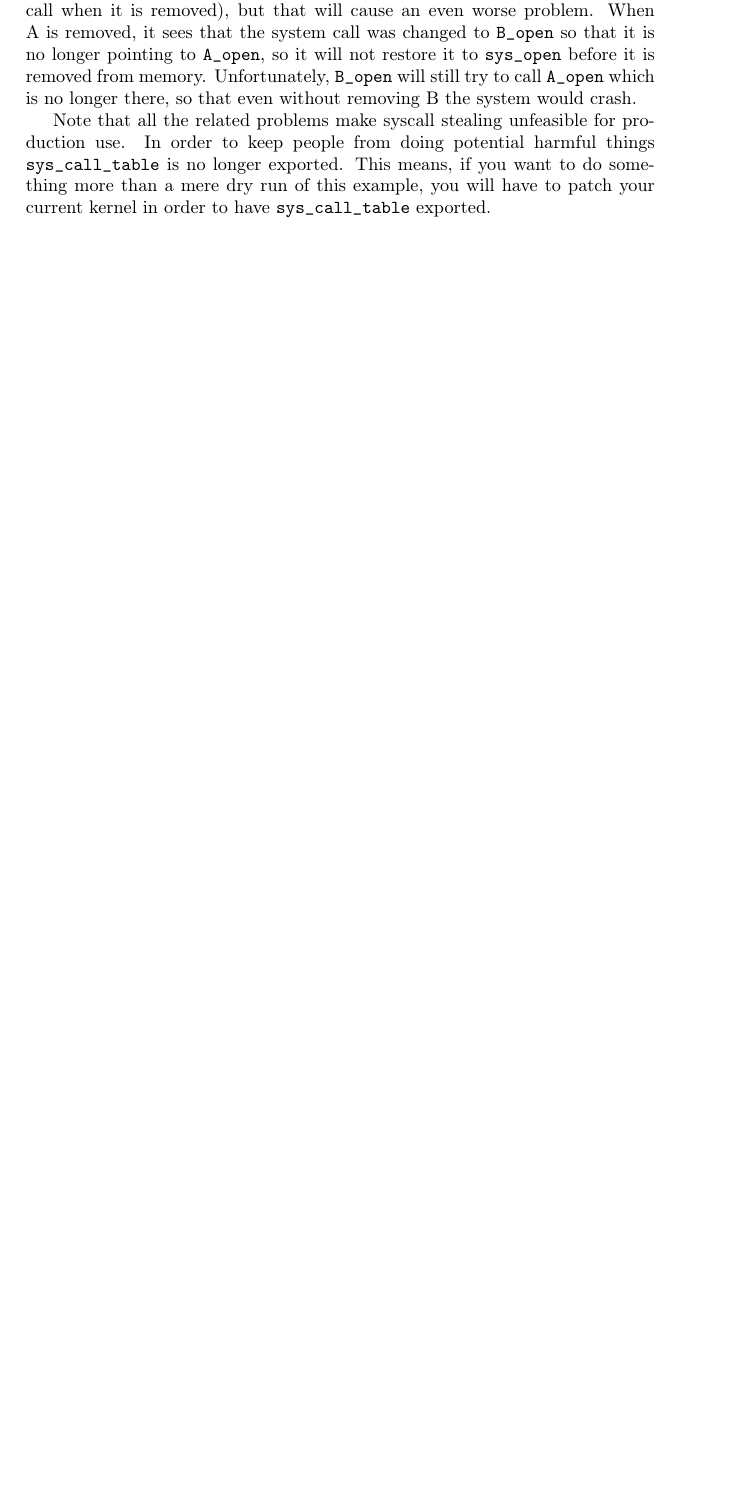
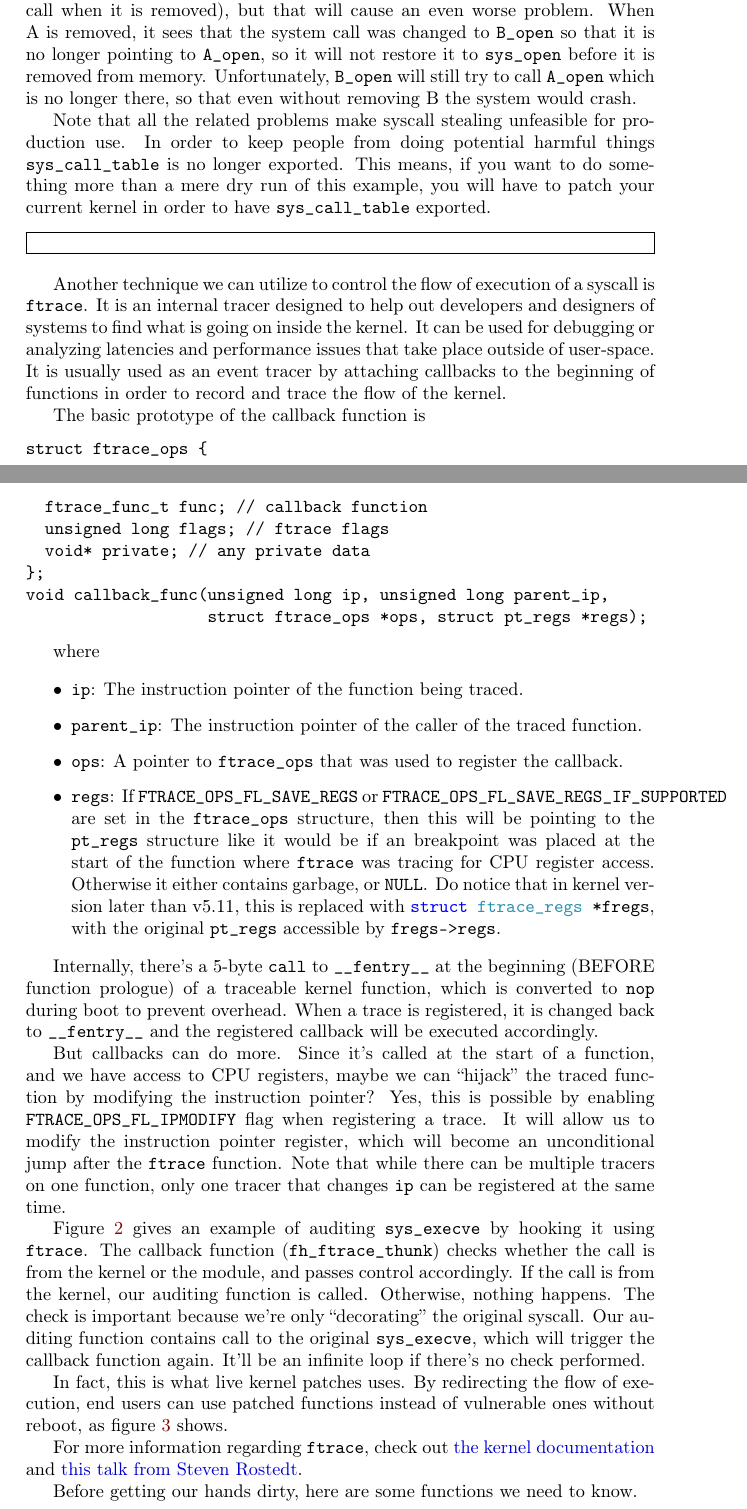
Before and after one commit to sysprog21/lkmpg, a LaTeX book (lkmpg.tex): part of page 39 of 53 before the commit and two parts of pages 39 and 40 of 57 after it, the two joined at a grey line, cut so that both start at the same text, the shorter picture padded with empty space. Compiled offline with pdfLaTeX.

Commit message:
Complete ftrace part

```diff
--- a/lkmpg.tex
+++ b/lkmpg.tex
@@ -1554,3 +1554,47 @@ This means, if you want to do something more than a mere dry run of this example
 
 \samplec{examples/syscall.c}
 
+Another technique we can utilize to control the flow of execution of a syscall is \verb|ftrace|.
+It is an internal tracer designed to help out developers and designers of systems to find what is going on inside the kernel.
+It can be used for debugging or analyzing latencies and performance issues that take place outside of user-space.
+It is usually used as an event tracer by attaching callbacks to the beginning of functions in order to record and trace the flow of the kernel.
+
+The basic prototype of the callback function is
+\begin{verbatim}
+struct ftrace_ops {
+  ftrace_func_t func; // callback function
+  unsigned long flags; // ftrace flags
+  void* private; // any private data
+};
+void callback_func(unsigned long ip, unsigned long parent_ip,
+                   struct ftrace_ops *ops, struct pt_regs *regs);
+\end{verbatim}
+
+where
+
+\begin{itemize}
+  \item \cpp|ip|: The instruction pointer of the function being traced.
+  \item \cpp|parent_ip|: The instruction pointer of the caller of the traced function.
+  \item \cpp|ops|: A pointer to \cpp|ftrace_ops| that was used to register the callback.
+  \item \cpp|regs|: If \cpp|FTRACE_OPS_FL_SAVE_REGS| or \cpp|FTRACE_OPS_FL_SAVE_REGS_IF_SUPPORTED| are set in the \cpp|ftrace_ops| structure, then this will be pointing to the \cpp|pt_regs| structure like it would be if an breakpoint was placed at the start of the function where \verb|ftrace| was tracing for CPU register access. Otherwise it either contains garbage, or \cpp|NULL|. Do notice that in kernel version later than v5.11, this is replaced with \cpp|struct ftrace_regs *fregs|, with the original \cpp|pt_regs| accessible by \cpp|fregs->regs|.
+\end{itemize}
+
+Internally, there's a 5-byte \cpp|call| to \cpp|__fentry__| at the beginning (BEFORE function prologue) of a traceable kernel function, which is converted to \cpp|nop| during boot to prevent overhead. When a trace is registered, it is changed back to \cpp|__fentry__| and the registered callback will be executed accordingly.
+
+But callbacks can do more.
+Since it's called at the start of a function,
+and we have access to CPU registers,
+maybe we can ``hijack'' the traced function by modifying the instruction pointer?
+Yes, this is possible by enabling \cpp|FTRACE_OPS_FL_IPMODIFY| flag when registering a trace.
+It will allow us to modify the instruction pointer register, which will become an unconditional jump after the \verb|ftrace| function.
+Note that while there can be multiple tracers on one function, only one tracer that changes \cpp|ip| can be registered at the same time.
+
+Figure~\ref{img:ftrace-hooking-example} gives an example of auditing \cpp|sys_execve| by hooking it using \verb|ftrace|.
+The callback function (\cpp|fh_ftrace_thunk|) checks whether the call is from the kernel or the module,
+and passes control accordingly.
+If the call is from the kernel, our auditing function is called.
+Otherwise, nothing happens.
+The check is important because we're only ``decorating'' the original syscall.
+Our auditing function contains call to the original \cpp|sys_execve|,
+which will trigger the callback function again.
+It'll be an infinite loop if there's no check performed.
@@ -1556,0 +1606,6 @@ This means, if you want to do something more than a mere dry run of this example
+  \label{img:ftrace-hooking-example}
+\end{figure}
+
+In fact, this is what live kernel patches uses.
+By redirecting the flow of execution,
+end users can use patched functions instead of vulnerable ones without reboot, as figure~\ref{img:kernel-livepatching} shows.
@@ -1556,0 +1619,6 @@ This means, if you want to do something more than a mere dry run of this example
+  \label{img:kernel-livepatching}
+\end{figure}
+
+For more information regarding \cpp|ftrace|, check out \href{https://www.kernel.org/doc/html/latest/trace/ftrace.html}{the kernel documentation} and \href{https://youtu.be/93uE_kWWQjs}{this talk from Steven Rostedt}.
+
+Before getting our hands dirty, here are some functions we need to know.
```
Also changed, not shown: assets/syscall/flow.jpg (added), assets/syscall/kernel-livepatching1.png (added), assets/syscall/kernel-livepatching2.png (added), lkmpg.tex (35 more changed lines).
